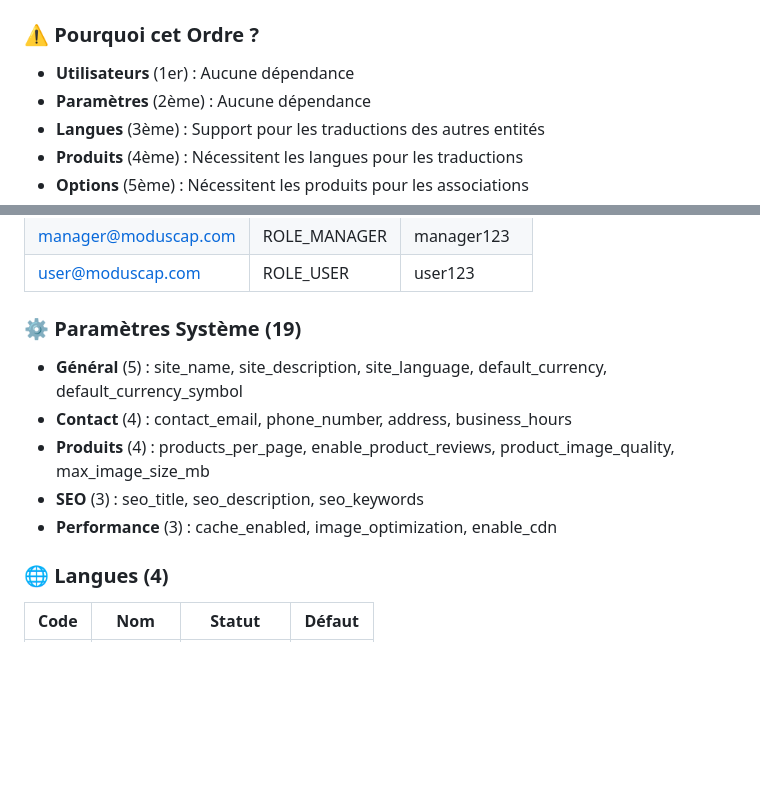
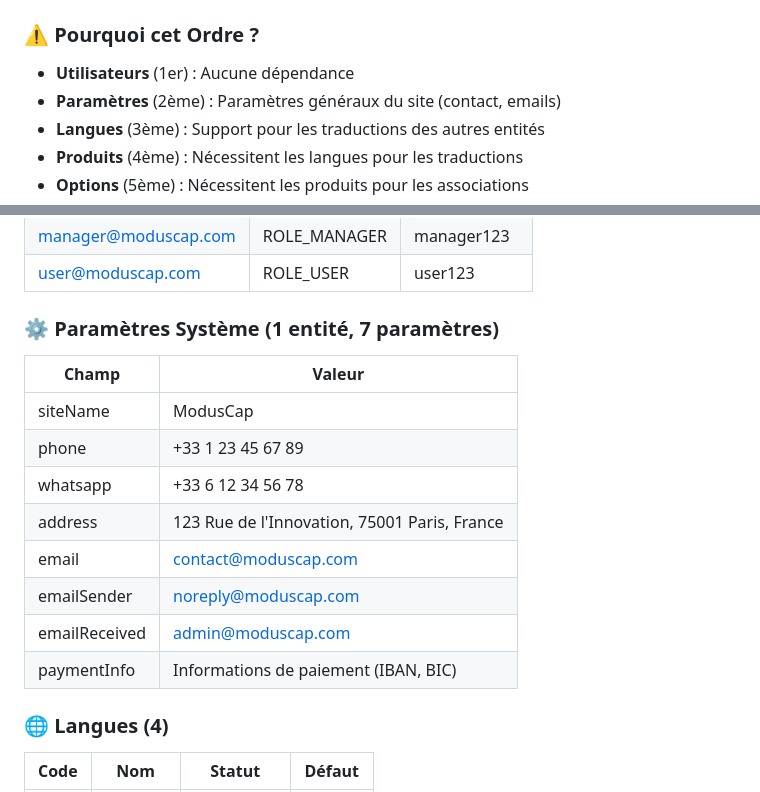
Before and after one commit to dahovitech/moduscap, a Markdown page: SYSTEME_CHARGEMENT_DONNEES.md, 2 parts joined by grey strips. Rendered like a GitHub page; blank space fills up the shorter version.

Commit message:
docs: mise à jour documentation système de chargement après correction entité Setting
- Correction de la section Paramètres Système dans la documentation
- Remplacement des 19 paramètres par la vraie structure (7 champs)
- Mise à jour des dépendances et ordre d'exécution
- Référence aux vrais champs: siteName, phone, email, etc.

```diff
--- a/SYSTEME_CHARGEMENT_DONNEES.md
+++ b/SYSTEME_CHARGEMENT_DONNEES.md
@@ -30,7 +30,7 @@ Le chargement doit suivre cet ordre strict pour éviter les erreurs de dépendan
 ### ⚠️ Pourquoi cet Ordre ?
 
 - **Utilisateurs** (1er) : Aucune dépendance
-- **Paramètres** (2ème) : Aucune dépendance
+- **Paramètres** (2ème) : Paramètres généraux du site (contact, emails)
 - **Langues** (3ème) : Support pour les traductions des autres entités
 - **Produits** (4ème) : Nécessitent les langues pour les traductions
 - **Options** (5ème) : Nécessitent les produits pour les associations
@@ -96,13 +96,18 @@ php bin/console app:load-product-media
 | manager@moduscap.com | ROLE_MANAGER | manager123 |
 | user@moduscap.com | ROLE_USER | user123 |
 
-### ⚙️ Paramètres Système (19)
+### ⚙️ Paramètres Système (1 entité, 7 paramètres)
 
-- **Général** (5) : site_name, site_description, site_language, default_currency, default_currency_symbol
-- **Contact** (4) : contact_email, phone_number, address, business_hours
-- **Produits** (4) : products_per_page, enable_product_reviews, product_image_quality, max_image_size_mb
-- **SEO** (3) : seo_title, seo_description, seo_keywords
-- **Performance** (3) : cache_enabled, image_optimization, enable_cdn
+| Champ | Valeur |
+|-------|--------|
+| siteName | ModusCap |
+| phone | +33 1 23 45 67 89 |
+| whatsapp | +33 6 12 34 56 78 |
+| address | 123 Rue de l'Innovation, 75001 Paris, France |
+| email | contact@moduscap.com |
+| emailSender | noreply@moduscap.com |
+| emailReceived | admin@moduscap.com |
+| paymentInfo | Informations de paiement (IBAN, BIC) |
 
 ### 🌐 Langues (4)
 
```
